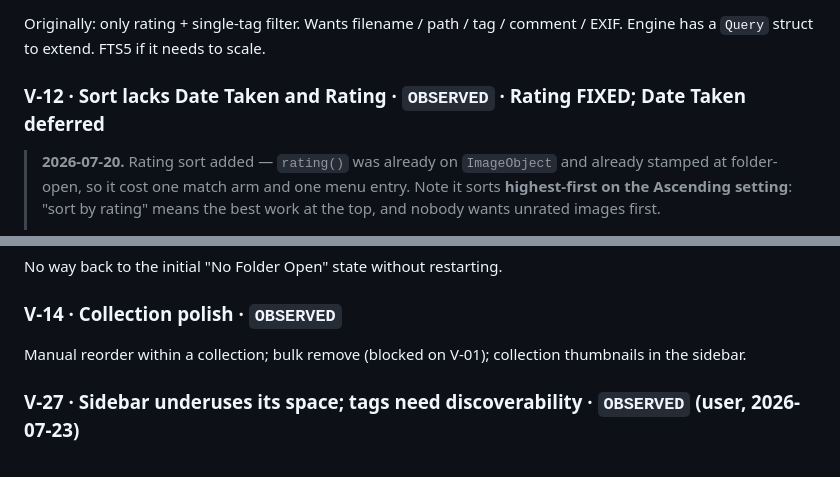
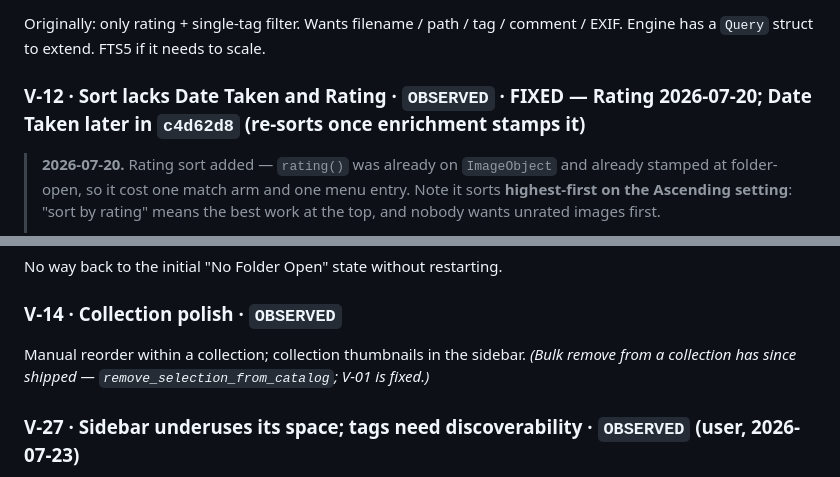
Before and after one commit to superuser-miguel/vitrine, a Markdown page: Troubleshoot/ISSUES.md, 2 parts joined by grey strips. Rendered like a GitHub page.

```diff
--- a/Troubleshoot/ISSUES.md
+++ b/Troubleshoot/ISSUES.md
@@ -710,7 +710,7 @@ fix speculatively — re-test once V-03 instrumentation lands.
 Originally: only rating + single-tag filter. Wants filename / path / tag / comment / EXIF.
 Engine has a `Query` struct to extend. FTS5 if it needs to scale.
 
-### V-12 · Sort lacks Date Taken and Rating · `OBSERVED` · **Rating FIXED; Date Taken deferred**
+### V-12 · Sort lacks Date Taken and Rating · `OBSERVED` · **FIXED** — Rating 2026-07-20; Date Taken later in `c4d62d8` (re-sorts once enrichment stamps it)
 
 > **2026-07-20.** Rating sort added — `rating()` was already on `ImageObject` and
 > already stamped at folder-open, so it cost one match arm and one menu entry.
@@ -740,8 +740,8 @@ No way back to the initial "No Folder Open" state without restarting.
 
 ### V-14 · Collection polish · `OBSERVED`
 
-Manual reorder within a collection; bulk remove (blocked on V-01); collection
-thumbnails in the sidebar.
+Manual reorder within a collection; collection thumbnails in the sidebar.
+*(Bulk remove from a collection has since shipped — `remove_selection_from_catalog`; V-01 is fixed.)*
 
 ### V-27 · Sidebar underuses its space; tags need discoverability · `OBSERVED` (user, 2026-07-23)
 
```
Also changed, not shown: PLAN.md (+10 -2 lines).
